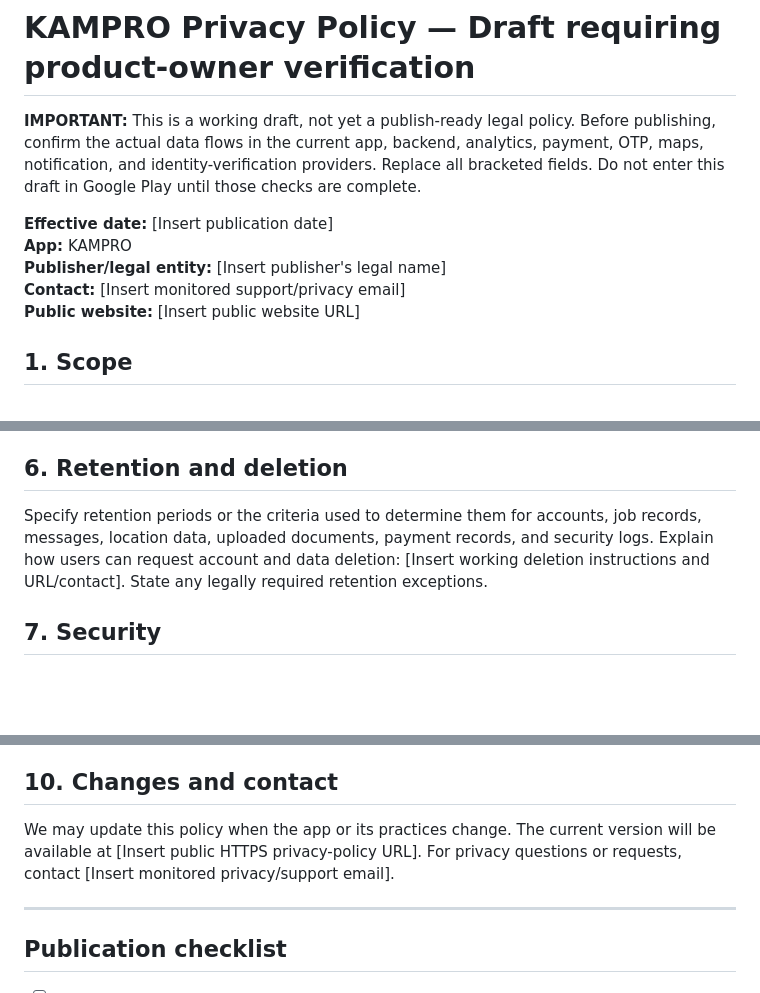
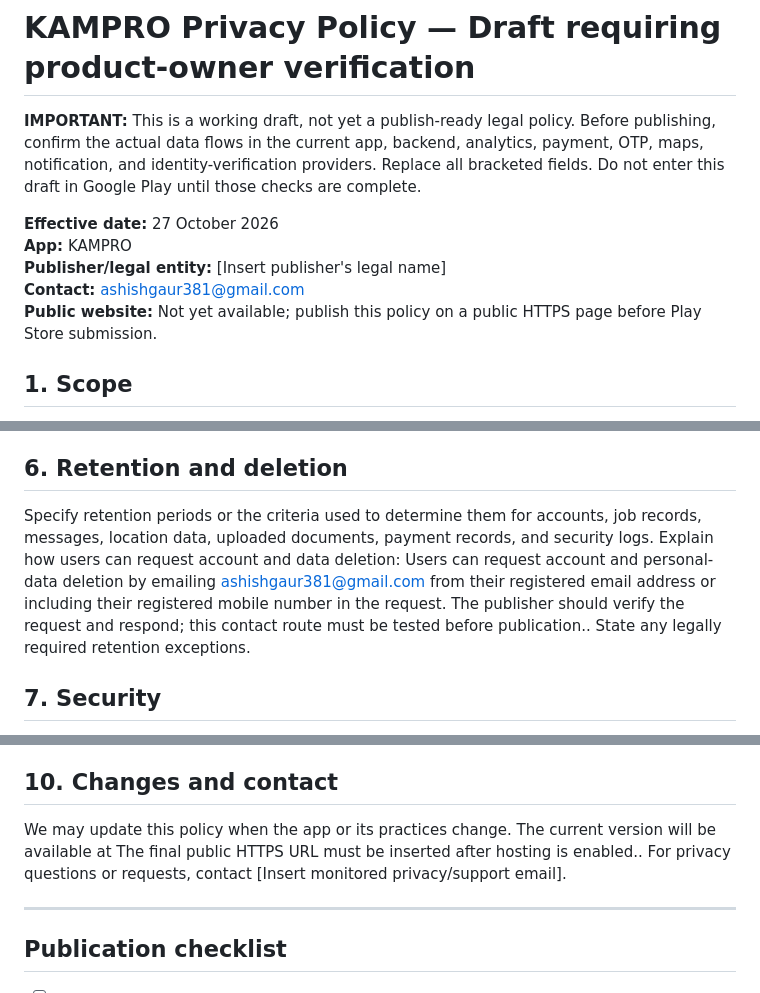
Before and after one commit to u81880220-cpu/vasudha-connect, a Markdown page: docs/PRIVACY_POLICY_DRAFT.md, 3 parts joined by grey strips. Drawn GitHub-style; blank space fills up the shorter version.

Commit message:
Add KAMPRO support email and deletion request contact

```diff
--- a/docs/PRIVACY_POLICY_DRAFT.md
+++ b/docs/PRIVACY_POLICY_DRAFT.md
@@ -2,11 +2,11 @@
 
 **IMPORTANT:** This is a working draft, not yet a publish-ready legal policy. Before publishing, confirm the actual data flows in the current app, backend, analytics, payment, OTP, maps, notification, and identity-verification providers. Replace all bracketed fields. Do not enter this draft in Google Play until those checks are complete.
 
-**Effective date:** [Insert publication date]
+**Effective date:** 27 October 2026
 **App:** KAMPRO
 **Publisher/legal entity:** [Insert publisher's legal name]
-**Contact:** [Insert monitored support/privacy email]
-**Public website:** [Insert public website URL]
+**Contact:** ashishgaur381@gmail.com
+**Public website:** Not yet available; publish this policy on a public HTTPS page before Play Store submission.
 
 ## 1. Scope
 This policy explains how the publisher of KAMPRO handles information when customers and service professionals use the KAMPRO mobile application. It must be updated if the app's practices or service providers change.
@@ -30,7 +30,7 @@ Describe every recipient category and provider that receives personal informatio
 Users can manage location and notification permissions in their device settings. Explain whether the app remains usable without each optional permission and what functionality is affected. State whether location is collected only while the app is in use or otherwise, based on verified implementation.
 
 ## 6. Retention and deletion
-Specify retention periods or the criteria used to determine them for accounts, job records, messages, location data, uploaded documents, payment records, and security logs. Explain how users can request account and data deletion: [Insert working deletion instructions and URL/contact]. State any legally required retention exceptions.
+Specify retention periods or the criteria used to determine them for accounts, job records, messages, location data, uploaded documents, payment records, and security logs. Explain how users can request account and data deletion: Users can request account and personal-data deletion by emailing ashishgaur381@gmail.com from their registered email address or including their registered mobile number in the request. The publisher should verify the request and respond; this contact route must be tested before publication.. State any legally required retention exceptions.
 
 ## 7. Security
 Describe the safeguards actually implemented, such as access controls, transport encryption, and restricted administrative access. No security measure should be claimed unless verified.
@@ -42,7 +42,7 @@ State the intended age group and whether the app is directed to children. Explai
 Explain how users can access, correct, or delete their information, withdraw permissions, and contact the publisher with privacy questions, subject to applicable law.
 
 ## 10. Changes and contact
-We may update this policy when the app or its practices change. The current version will be available at [Insert public HTTPS privacy-policy URL]. For privacy questions or requests, contact [Insert monitored privacy/support email].
+We may update this policy when the app or its practices change. The current version will be available at The final public HTTPS URL must be inserted after hosting is enabled.. For privacy questions or requests, contact [Insert monitored privacy/support email].
 
 ---
 ## Publication checklist
```
